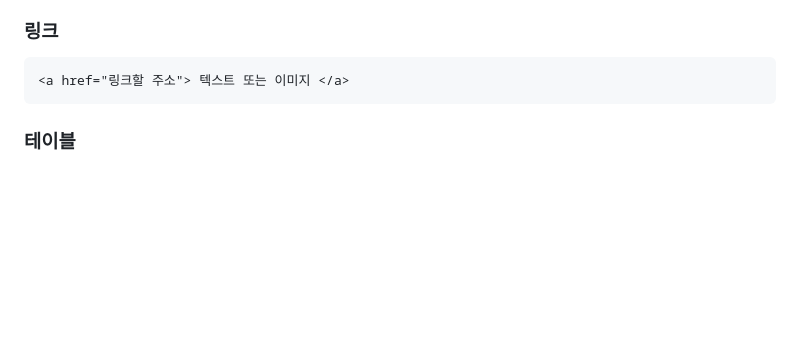
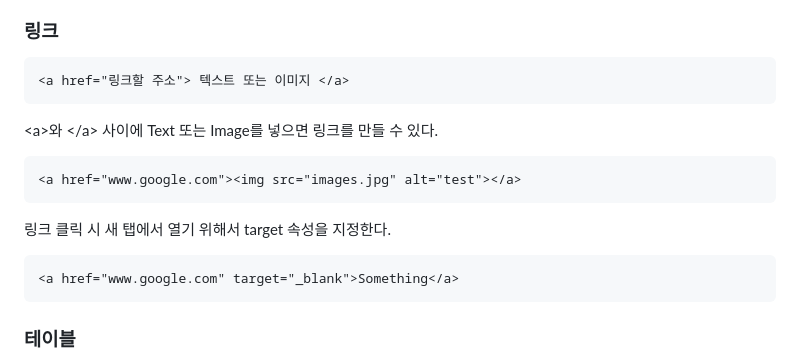
Before and after one commit to jdskdi2/DooObsidian, a Markdown page: html_css_javascript_study/HTML.md, the part around the change. GitHub-like rendering; blank space fills up the shorter version.

Commit message:
vault backup: 2023-02-13 21:59:39

````diff
--- a/html_css_javascript_study/HTML.md
+++ b/html_css_javascript_study/HTML.md
@@ -76,7 +76,15 @@ alt 속성은 이미지 파일 경로가 이상할 때 대체할 텍스트를
 <a href="링크할 주소"> 텍스트 또는 이미지 </a>
 ```
 
-<a></a>
+\<a\>와 \</a\> 사이에 Text 또는 Image를 넣으면 링크를 만들 수 있다.
+``` HTML
+<a href="www.google.com"><img src="images.jpg" alt="test"></a>
+```
+
+링크 클릭 시 새 탭에서 열기 위해서 target 속성을 지정한다.
+``` HTML
+<a href="www.google.com" target="_blank">Something</a>
+```
 
 ### 테이블
 \<table\> \</table\> 태그 안에 \<tr\>, \<td\> 태그가 있어야한다.
````
